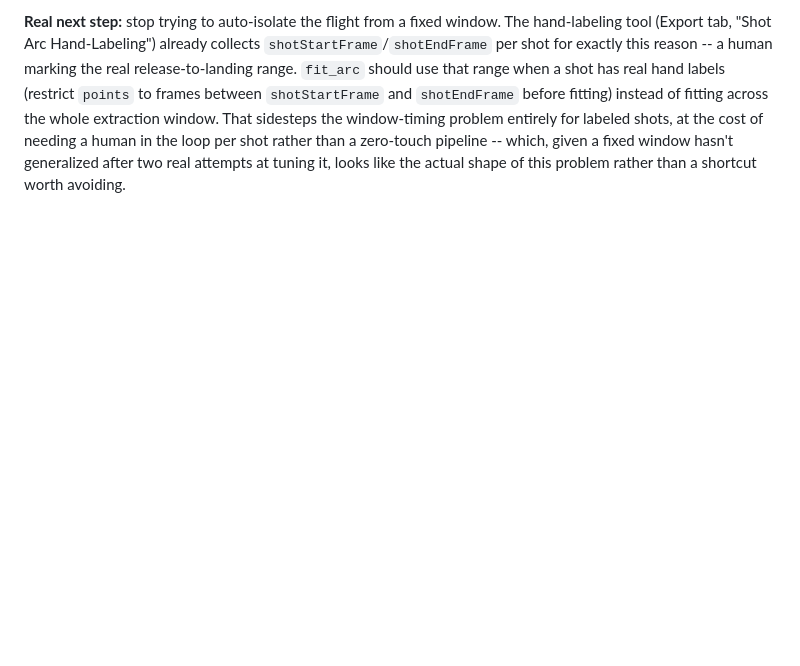
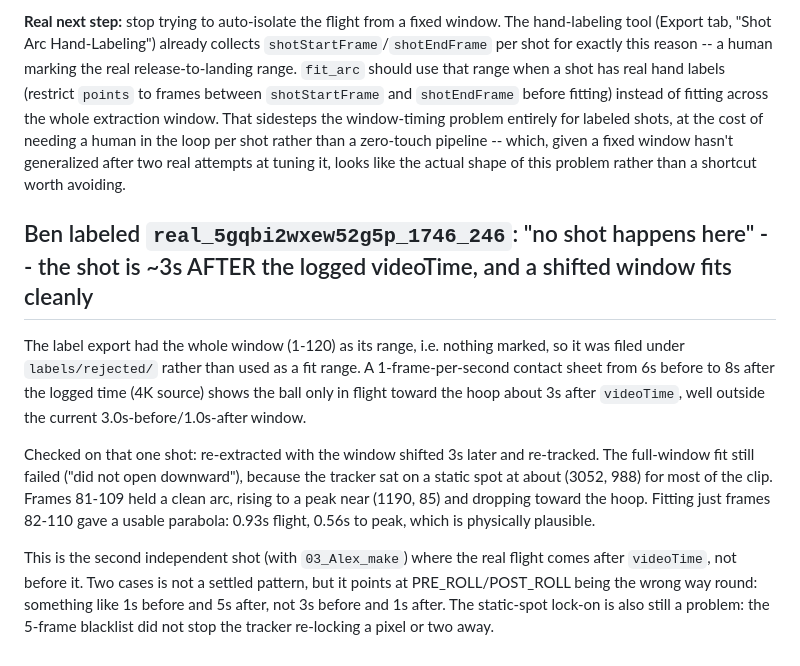
Before and after one commit to Belliott11/pool-league-stat-tracker, a Markdown page: shot-arc/FINDINGS.md, the part around the change. Rendered like a GitHub page; blank space fills up the shorter version.

Commit message:
Record shot-arc finding: real flight occurs ~3s after logged videoTime
Co-Authored-By: Claude Sonnet 5 <noreply@anthropic.com>

```diff
--- a/shot-arc/FINDINGS.md
+++ b/shot-arc/FINDINGS.md
@@ -487,3 +487,11 @@ Tracking coverage genuinely improved (69% -> 87% of frames tracked on average, m
 **What this settles:** resolution/frame-rate was a real, measurable problem (worth keeping the 4K source going forward -- `select_sample_shots.py`'s `GAME_4K_SOURCE` map now prefers it automatically when a game has 4K coverage), but it was never the dominant blocker. The window-timing problem this doc already flagged above -- a fixed PRE_ROLL/POST_ROLL doesn't reliably bracket just the real flight -- is. Better tracking alone can't fix a window that's pointed at the wrong span of video; it just tracks the wrong motion more faithfully.
 
 **Real next step:** stop trying to auto-isolate the flight from a fixed window. The hand-labeling tool (Export tab, "Shot Arc Hand-Labeling") already collects `shotStartFrame`/`shotEndFrame` per shot for exactly this reason -- a human marking the real release-to-landing range. `fit_arc` should use that range when a shot has real hand labels (restrict `points` to frames between `shotStartFrame` and `shotEndFrame` before fitting) instead of fitting across the whole extraction window. That sidesteps the window-timing problem entirely for labeled shots, at the cost of needing a human in the loop per shot rather than a zero-touch pipeline -- which, given a fixed window hasn't generalized after two real attempts at tuning it, looks like the actual shape of this problem rather than a shortcut worth avoiding.
+
+## Ben labeled `real_5gqbi2wxew52g5p_1746_246`: "no shot happens here" -- the shot is ~3s AFTER the logged videoTime, and a shifted window fits cleanly
+
+The label export had the whole window (1-120) as its range, i.e. nothing marked, so it was filed under `labels/rejected/` rather than used as a fit range. A 1-frame-per-second contact sheet from 6s before to 8s after the logged time (4K source) shows the ball only in flight toward the hoop about 3s after `videoTime`, well outside the current 3.0s-before/1.0s-after window.
+
+Checked on that one shot: re-extracted with the window shifted 3s later and re-tracked. The full-window fit still failed ("did not open downward"), because the tracker sat on a static spot at about (3052, 988) for most of the clip. Frames 81-109 held a clean arc, rising to a peak near (1190, 85) and dropping toward the hoop. Fitting just frames 82-110 gave a usable parabola: 0.93s flight, 0.56s to peak, which is physically plausible.
+
+This is the second independent shot (with `03_Alex_make`) where the real flight comes after `videoTime`, not before it. Two cases is not a settled pattern, but it points at PRE_ROLL/POST_ROLL being the wrong way round: something like 1s before and 5s after, not 3s before and 1s after. The static-spot lock-on is also still a problem: the 5-frame blacklist did not stop the tracker re-locking a pixel or two away.
```
